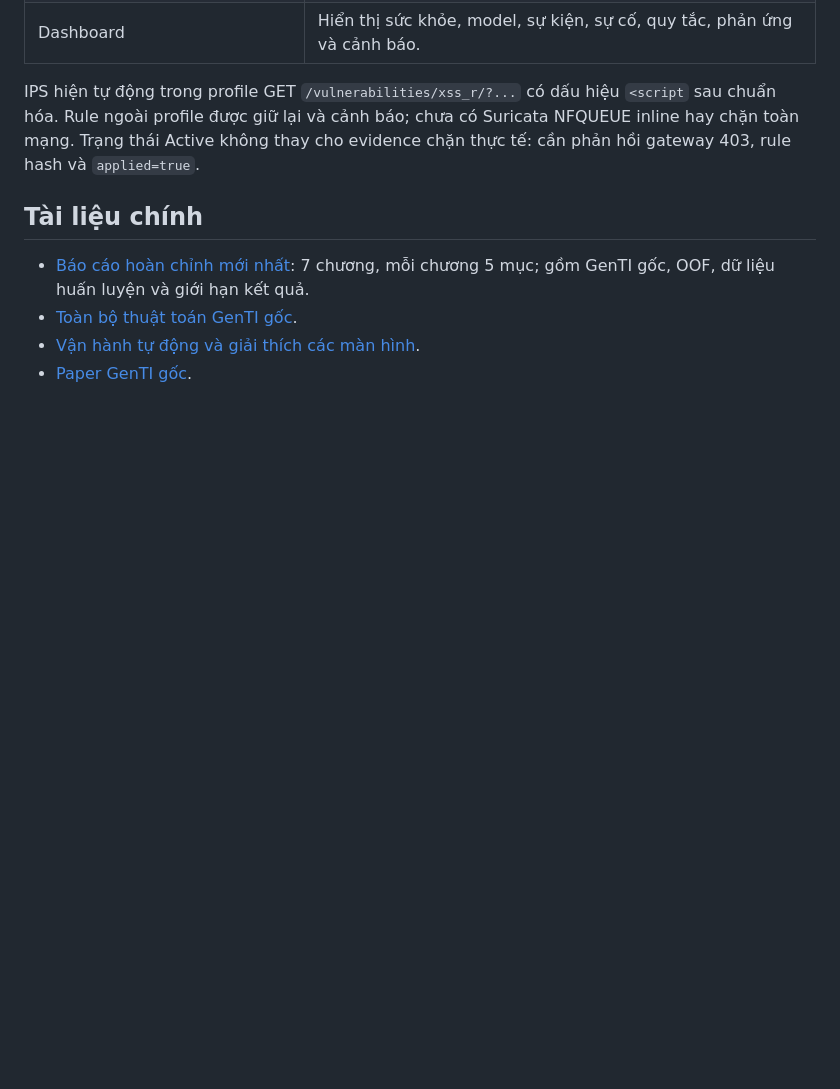
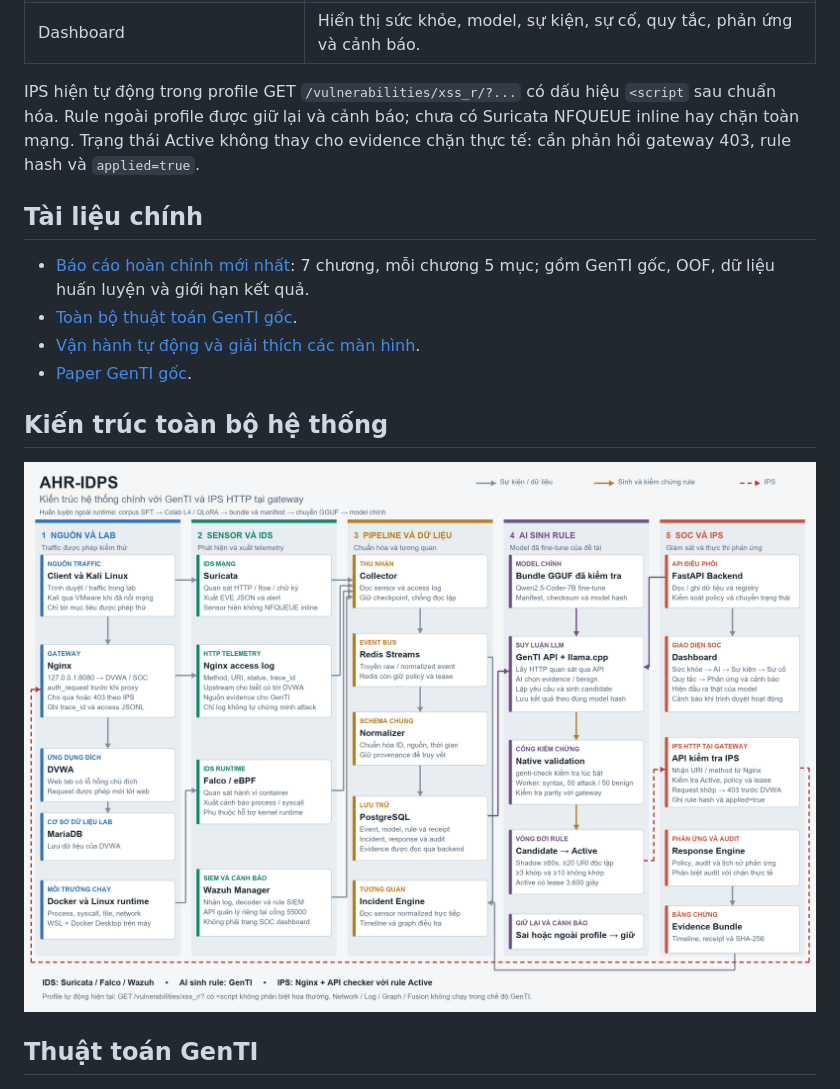
Before and after one commit to vynqan1122/GSANM-AHR-IDPS, a Markdown page: README.md, the part around the change. Rendered like a GitHub page; pictures changed too: docs/AHR_IDPS_Kien_Truc_Toan_He_Thong.png (added); blank space fills up the shorter version.

Commit message:
Add complete AHR-IDPS architecture diagram to README and report

```diff
--- a/README.md
+++ b/README.md
@@ -22,6 +22,12 @@ IPS hiện tự động trong profile GET `/vulnerabilities/xss_r/?...` có dấ
 - [Toàn bộ thuật toán GenTI gốc](docs/GENTI_THUAT_TOAN_GOC.md).
 - [Vận hành tự động và giải thích các màn hình](docs/GENTI_AUTOMATIC_IPS.md).
 - [Paper GenTI gốc](https://arxiv.org/abs/2606.05844).
+
+## Kiến trúc toàn bộ hệ thống
+
+![Kiến trúc AHR-IDPS](docs/AHR_IDPS_Kien_Truc_Toan_He_Thong.png)
+
+## Thuật toán GenTI
 
 ![Thuật toán GenTI](docs/GenTI_Thuat_Toan.png)
 
```
Also changed, not shown: 1 other file.
